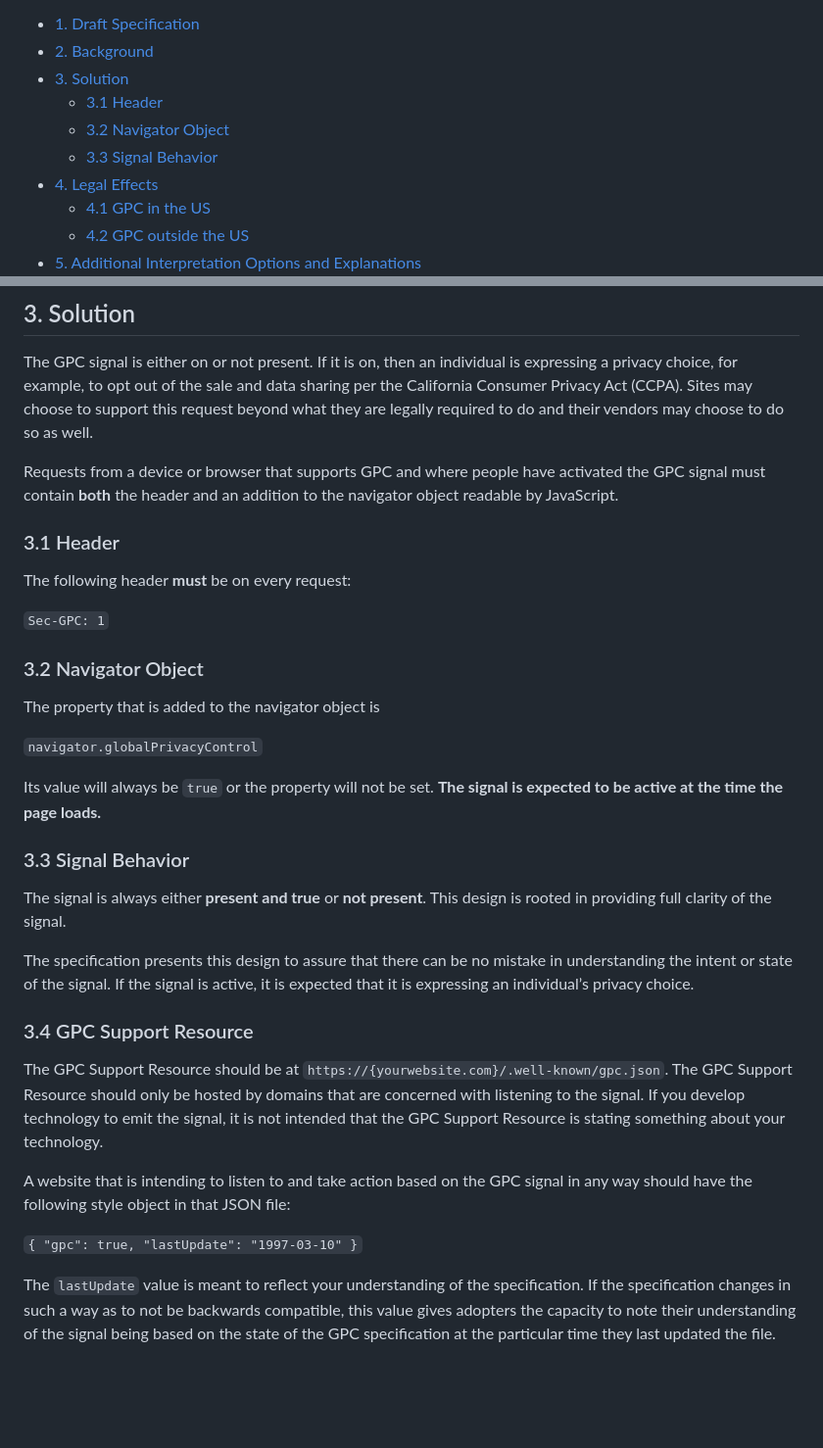
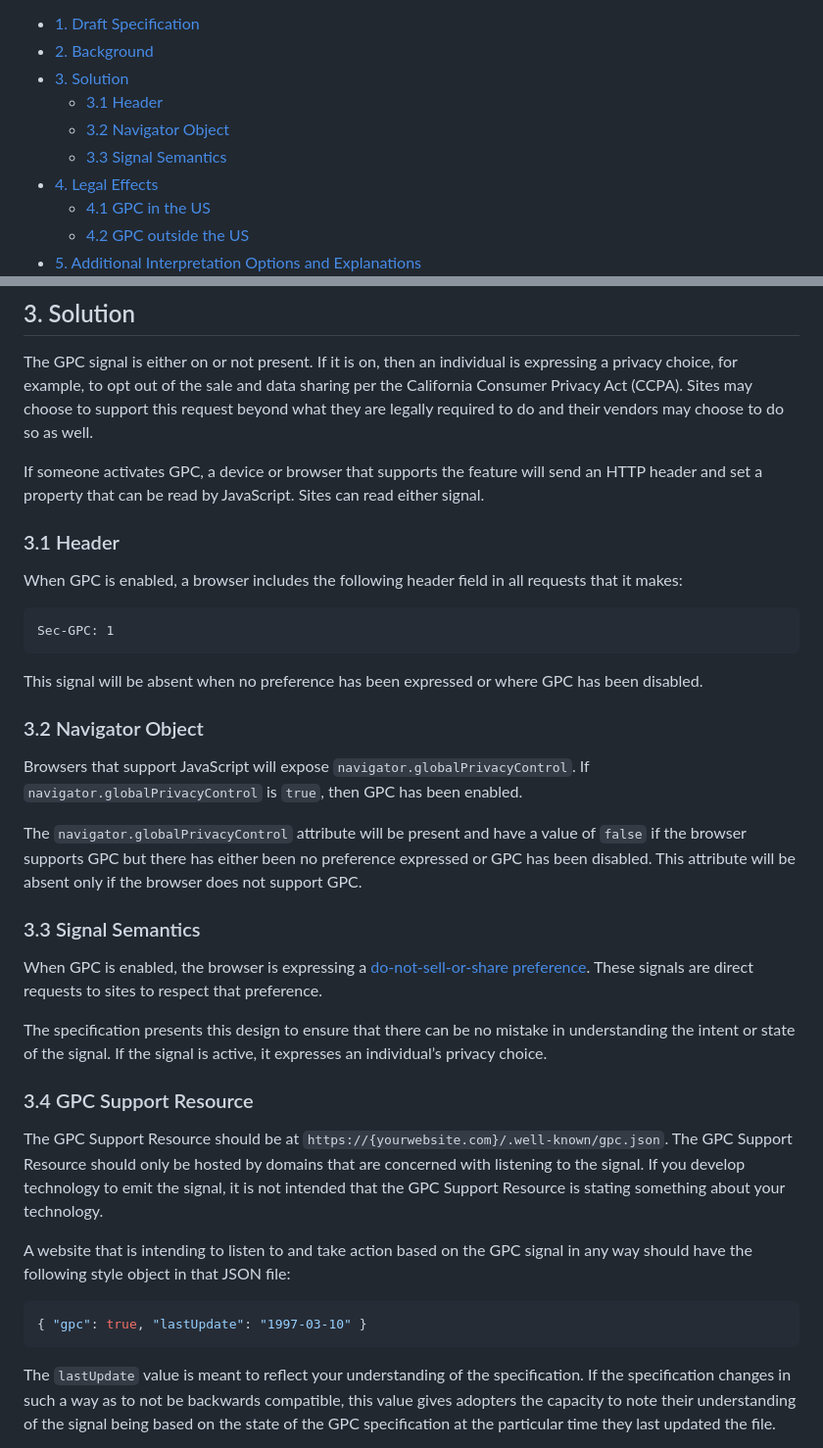
Before and after one commit to privacycg/gpc-spec, a Markdown page: explainer.md, 2 parts joined by grey strips. Shown: that part at 98% size. Rendered like a GitHub page; blank space fills up the shorter version.

Commit message:
The explainer was a little too MUST-y for me
I tried to rewrite the relevant pieces to be a little more direct.  That
is, rather than try to be like a specification, this is more about how
to think about GPC and what it means.

I made some minor formatting changes and fixed some grammatical
boo-boos.

````diff
--- a/explainer.md
+++ b/explainer.md
@@ -14,7 +14,7 @@ Global Privacy Control (GPC) is a proposed specification designed to allow Inter
 - [3. Solution](#3-solution)
   - [3.1 Header](#31-header)
   - [3.2 Navigator Object](#32-navigator-object)
-  - [3.3 Signal Behavior](#33-signal-behavior)
+  - [3.3 Signal Semantics](#33-signal-semantics)
 - [4. Legal Effects](#4-legal-effects)
   - [4.1 GPC in the US](#41-gpc-in-the-us)
   - [4.2 GPC outside the US](#42-gpc-outside-the-us)
@@ -48,27 +48,29 @@ The specification also provides an option for sites to provide a GPC Support Res
 
 The GPC signal is either on or not present. If it is on, then an individual is expressing a privacy choice, for example, to opt out of the sale and data sharing per the California Consumer Privacy Act (CCPA). Sites may choose to support this request beyond what they are legally required to do and their vendors may choose to do so as well.
 
-Requests from a device or browser that supports GPC and where people have activated the GPC signal must contain **both** the header and an addition to the navigator object readable by JavaScript.
+If someone activates GPC, a device or browser that supports the feature will send an HTTP header and set a property that can be read by JavaScript.  Sites can read either signal.
 
 ### 3.1 Header
 
-The following header **must** be on every request:
+When GPC is enabled, a browser includes the following header field in all requests that it makes:
 
-`Sec-GPC: 1`
+```http-message
+Sec-GPC: 1
+```
+
+This signal will be absent when no preference has been expressed or where GPC has been disabled.
 
 ### 3.2 Navigator Object
 
-The property that is added to the navigator object is
+Browsers that support JavaScript will expose `navigator.globalPrivacyControl`.  If `navigator.globalPrivacyControl` is `true`, then GPC has been enabled.
 
-`navigator.globalPrivacyControl`
+The `navigator.globalPrivacyControl` attribute will be present and have a value of `false` if the browser supports GPC but there has either been no preference expressed or GPC has been disabled.  This attribute will be absent only if the browser does not support GPC.
 
-Its value will always be `true` or the property will not be set. **The signal is expected to be active at the time the page loads.**
+### 3.3 Signal Semantics
 
-### 3.3 Signal Behavior
+When GPC is enabled, the browser is expressing a [do-not-sell-or-share preference](https://privacycg.github.io/gpc-spec/#dfn-preference).  These signals are direct requests to sites to respect that preference.
 
-The signal is always either **present and true** or **not present**. This design is rooted in providing full clarity of the signal.
-
-The specification presents this design to assure that there can be no mistake in understanding the intent or state of the signal. If the signal is active, it is expected that it is expressing an individual’s privacy choice.
+The specification presents this design to ensure that there can be no mistake in understanding the intent or state of the signal. If the signal is active, it expresses an individual’s privacy choice.
 
 ### 3.4 GPC Support Resource
 
@@ -76,7 +78,9 @@ The GPC Support Resource should be at `https://{yourwebsite.com}/.well-known/gpc
 
 A website that is intending to listen to and take action based on the GPC signal in any way should have the following style object in that JSON file:
 
-`{ "gpc": true, "lastUpdate": "1997-03-10" }`
+```json
+{ "gpc": true, "lastUpdate": "1997-03-10" }
+```
 
 The `lastUpdate` value is meant to reflect your understanding of the specification. If the specification changes in such a way as to not be backwards compatible, this value gives adopters the capacity to note their understanding of the signal being based on the state of the GPC specification at the particular time they last updated the file.
 
````
